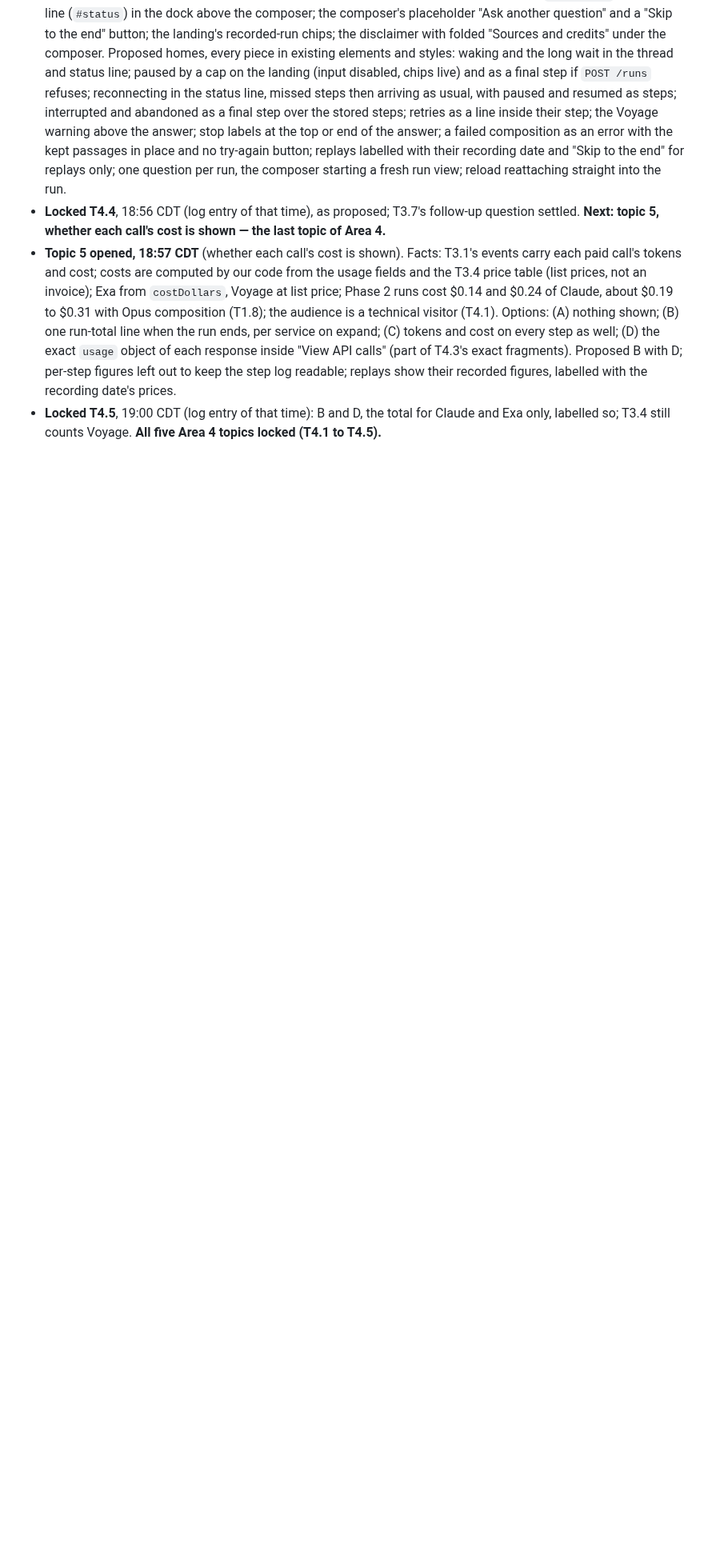
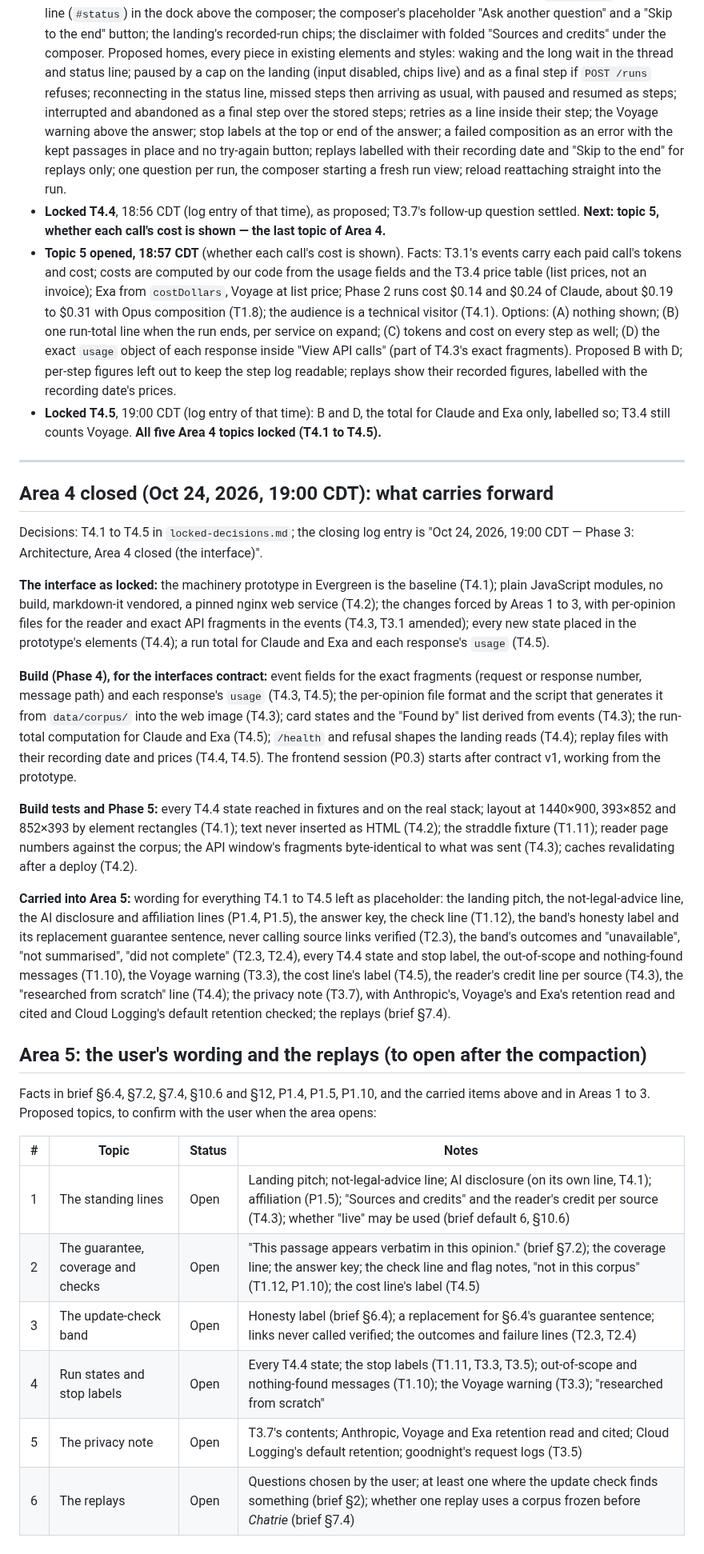
Before and after one commit to NguyenTran2002/probable-clause, a Markdown page: docs/design/phase3-working.md, the part around one of its changes. Shown at 80% size. Drawn GitHub-style; blank space fills up the shorter version.

Commit message:
Phase 3 working doc: Area 4 closed and carried forward; Area 5 topics drafted
Co-Authored-By: Claude Opus 5.5 <noreply@anthropic.com>

```diff
--- a/docs/design/phase3-working.md
+++ b/docs/design/phase3-working.md
@@ -320,3 +320,30 @@ Facts in brief §7, the frontend direction folded into `BUILD_LOG.md` (Oct 23, 2
 - **Locked T4.4**, 18:56 CDT (log entry of that time), as proposed; T3.7's follow-up question settled. **Next: topic 5, whether each call's cost is shown — the last topic of Area 4.**
 - **Topic 5 opened, 18:57 CDT** (whether each call's cost is shown). Facts: T3.1's events carry each paid call's tokens and cost; costs are computed by our code from the usage fields and the T3.4 price table (list prices, not an invoice); Exa from `costDollars`, Voyage at list price; Phase 2 runs cost $0.14 and $0.24 of Claude, about $0.19 to $0.31 with Opus composition (T1.8); the audience is a technical visitor (T4.1). Options: (A) nothing shown; (B) one run-total line when the run ends, per service on expand; (C) tokens and cost on every step as well; (D) the exact `usage` object of each response inside "View API calls" (part of T4.3's exact fragments). Proposed B with D; per-step figures left out to keep the step log readable; replays show their recorded figures, labelled with the recording date's prices.
 - **Locked T4.5**, 19:00 CDT (log entry of that time): B and D, the total for Claude and Exa only, labelled so; T3.4 still counts Voyage. **All five Area 4 topics locked (T4.1 to T4.5).**
+
+---
+
+## Area 4 closed (Oct 24, 2026, 19:00 CDT): what carries forward
+
+Decisions: T4.1 to T4.5 in `locked-decisions.md`; the closing log entry is "Oct 24, 2026, 19:00 CDT — Phase 3: Architecture, Area 4 closed (the interface)".
+
+**The interface as locked:** the machinery prototype in Evergreen is the baseline (T4.1); plain JavaScript modules, no build, markdown-it vendored, a pinned nginx web service (T4.2); the changes forced by Areas 1 to 3, with per-opinion files for the reader and exact API fragments in the events (T4.3, T3.1 amended); every new state placed in the prototype's elements (T4.4); a run total for Claude and Exa and each response's `usage` (T4.5).
+
+**Build (Phase 4), for the interfaces contract:** event fields for the exact fragments (request or response number, message path) and each response's `usage` (T4.3, T4.5); the per-opinion file format and the script that generates it from `data/corpus/` into the web image (T4.3); card states and the "Found by" list derived from events (T4.3); the run-total computation for Claude and Exa (T4.5); `/health` and refusal shapes the landing reads (T4.4); replay files with their recording date and prices (T4.4, T4.5). The frontend session (P0.3) starts after contract v1, working from the prototype.
+
+**Build tests and Phase 5:** every T4.4 state reached in fixtures and on the real stack; layout at 1440×900, 393×852 and 852×393 by element rectangles (T4.1); text never inserted as HTML (T4.2); the straddle fixture (T1.11); reader page numbers against the corpus; the API window's fragments byte-identical to what was sent (T4.3); caches revalidating after a deploy (T4.2).
+
+**Carried into Area 5:** wording for everything T4.1 to T4.5 left as placeholder: the landing pitch, the not-legal-advice line, the AI disclosure and affiliation lines (P1.4, P1.5), the answer key, the check line (T1.12), the band's honesty label and its replacement guarantee sentence, never calling source links verified (T2.3), the band's outcomes and "unavailable", "not summarised", "did not complete" (T2.3, T2.4), every T4.4 state and stop label, the out-of-scope and nothing-found messages (T1.10), the Voyage warning (T3.3), the cost line's label (T4.5), the reader's credit line per source (T4.3), the "researched from scratch" line (T4.4); the privacy note (T3.7), with Anthropic's, Voyage's and Exa's retention read and cited and Cloud Logging's default retention checked; the replays (brief §7.4).
+
+## Area 5: the user's wording and the replays (to open after the compaction)
+
+Facts in brief §6.4, §7.2, §7.4, §10.6 and §12, P1.4, P1.5, P1.10, and the carried items above and in Areas 1 to 3. Proposed topics, to confirm with the user when the area opens:
+
+| # | Topic | Status | Notes |
+|---|---|---|---|
+| 1 | The standing lines | Open | Landing pitch; not-legal-advice line; AI disclosure (on its own line, T4.1); affiliation (P1.5); "Sources and credits" and the reader's credit per source (T4.3); whether "live" may be used (brief default 6, §10.6) |
+| 2 | The guarantee, coverage and checks | Open | "This passage appears verbatim in this opinion." (brief §7.2); the coverage line; the answer key; the check line and flag notes, "not in this corpus" (T1.12, P1.10); the cost line's label (T4.5) |
+| 3 | The update-check band | Open | Honesty label (brief §6.4); a replacement for §6.4's guarantee sentence; links never called verified; the outcomes and failure lines (T2.3, T2.4) |
+| 4 | Run states and stop labels | Open | Every T4.4 state; the stop labels (T1.11, T3.3, T3.5); out-of-scope and nothing-found messages (T1.10); the Voyage warning (T3.3); "researched from scratch" |
+| 5 | The privacy note | Open | T3.7's contents; Anthropic, Voyage and Exa retention read and cited; Cloud Logging's default retention; goodnight's request logs (T3.5) |
+| 6 | The replays | Open | Questions chosen by the user; at least one where the update check finds something (brief §2); whether one replay uses a corpus frozen before *Chatrie* (brief §7.4) |
```
Also changed, not shown: other parts of docs/design/phase3-working.md (+2 -2 lines).
